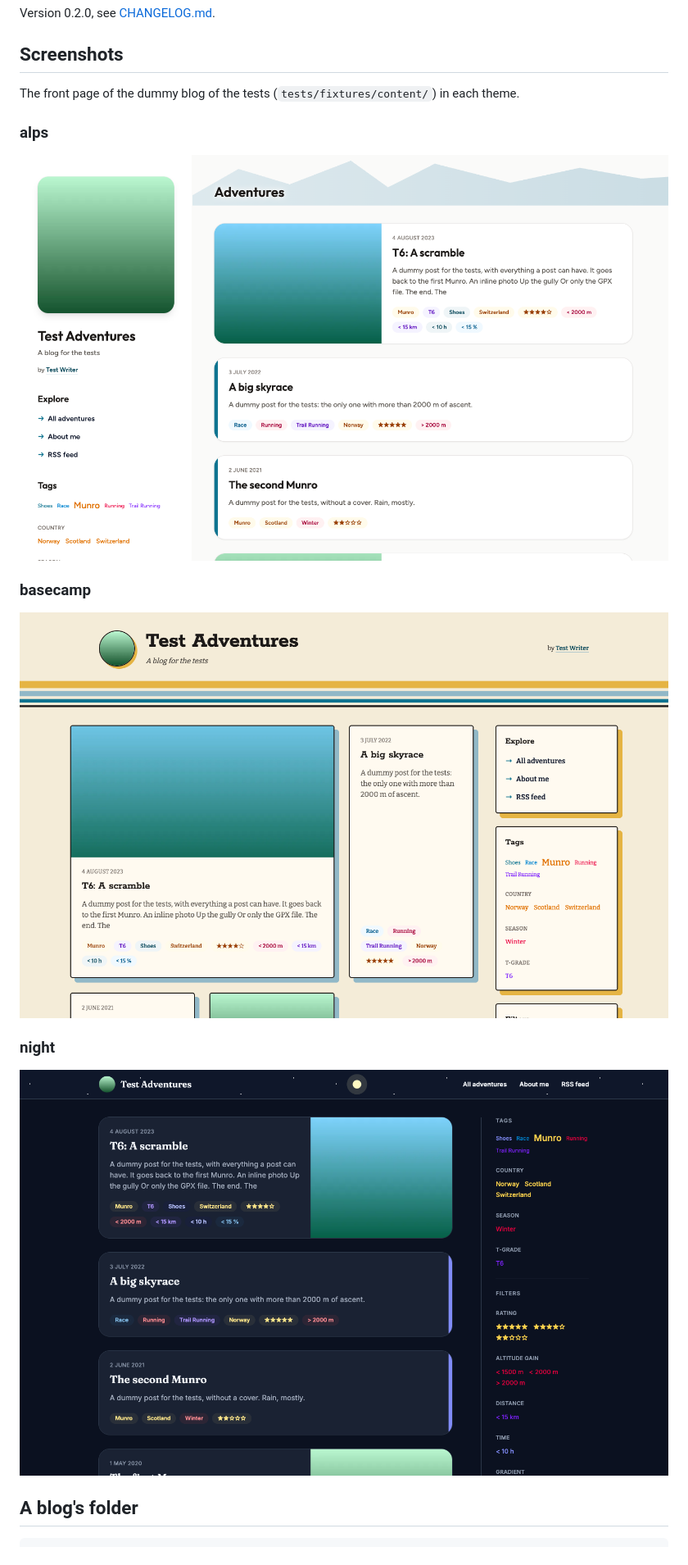
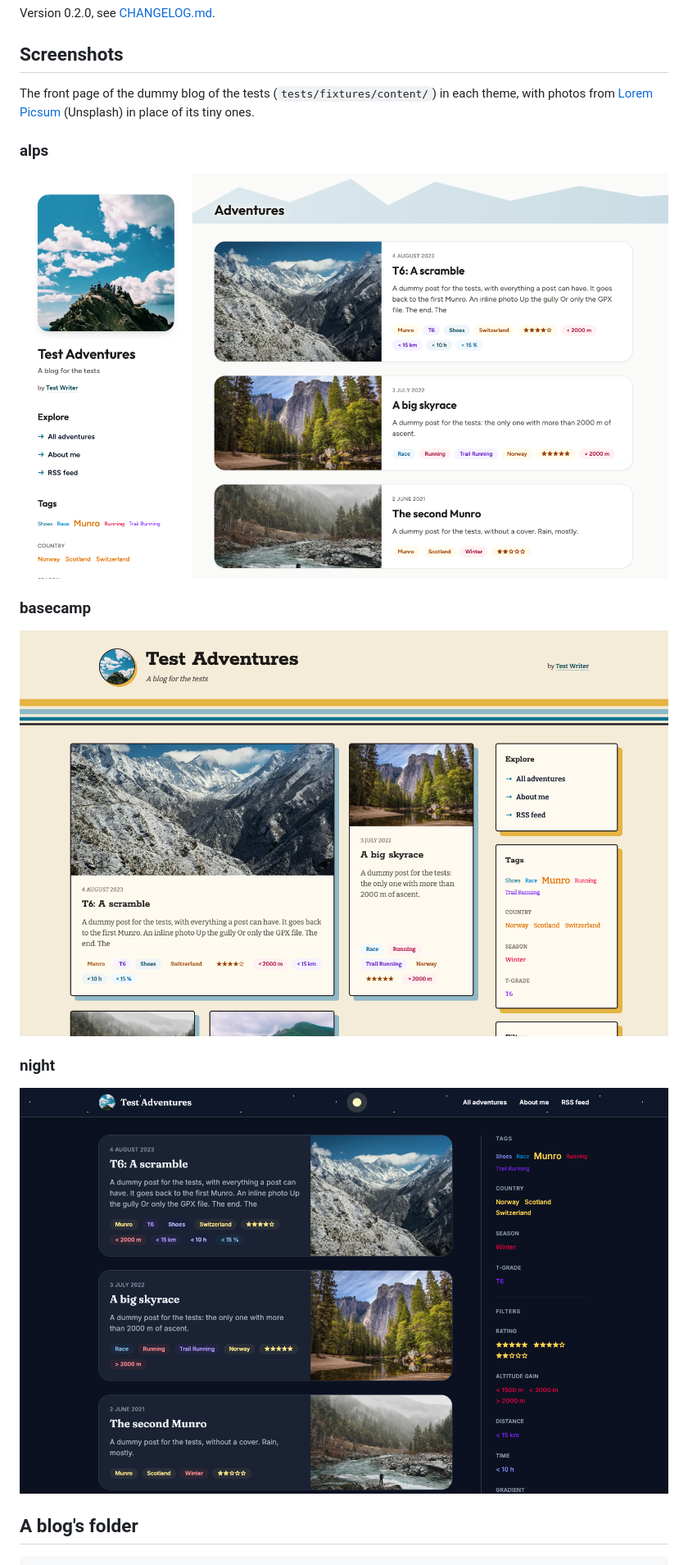
Before and after one commit to vast-ch/cowtent-core, a Markdown page: README.md, the part around one of its changes. Shown at 82% size. Rendered like a GitHub page; pictures changed too: docs/screenshots/theme-alps.png, docs/screenshots/theme-basecamp.png, docs/screenshots/theme-night.png.

```diff
--- a/README.md
+++ b/README.md
@@ -17,7 +17,8 @@ Version 0.2.0, see [CHANGELOG.md](CHANGELOG.md).
 ## Screenshots
 
 The front page of the dummy blog of the tests (`tests/fixtures/content/`)
-in each theme.
+in each theme, with photos from [Lorem Picsum](https://picsum.photos)
+(Unsplash) in place of its tiny ones.
 
 ### alps
 
```
Also changed, not shown: other parts of README.md (+3 -2 lines), 1 other file.
